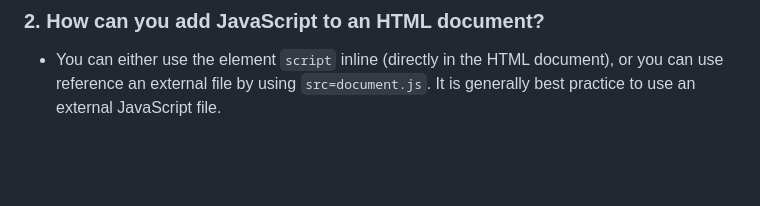
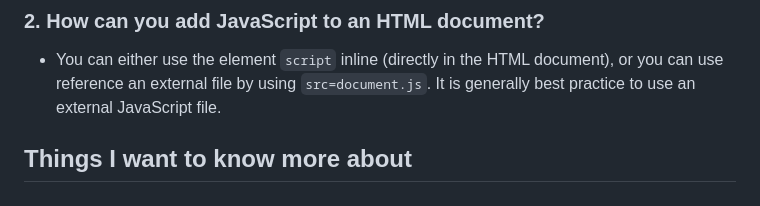
Before and after one commit to T-Ingram/reading-notes, a Markdown page: 201/class-01.md, the part around the change. Rendered like a GitHub page; blank space fills up the shorter version.

Commit message:
Things I want to know more about

```diff
--- a/201/class-01.md
+++ b/201/class-01.md
@@ -90,3 +90,5 @@ Example: `(let variableOne = 1);`
 ### 2. How can you add JavaScript to an HTML document?
 
 - You can either use the element `script` inline (directly in the HTML document), or you can use reference an external file by using `src=document.js`. It is generally best practice to use an external JavaScript file.
+
+## Things I want to know more about
```
